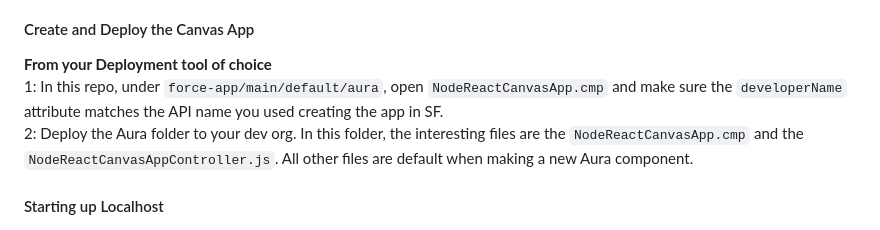
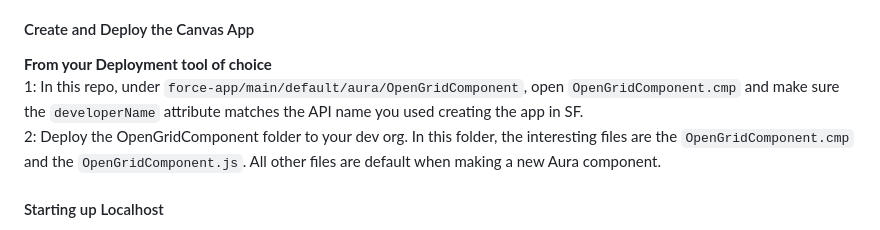
Before and after one commit to bfeldatwilio/openGridReact, a Markdown page: README.md, the part around the change. Rendered like a GitHub page.

```diff
--- a/README.md
+++ b/README.md
@@ -32,8 +32,8 @@ This project does not have proper error handling or full unit testing, and is cu
 #### Create and Deploy the Canvas App
 
 **From your Deployment tool of choice**
-1: In this repo, under `force-app/main/default/aura`, open `NodeReactCanvasApp.cmp` and make sure the `developerName` attribute matches the API name you used creating the app in SF.
-2: Deploy the Aura folder to your dev org. In this folder, the interesting files are the `NodeReactCanvasApp.cmp` and the `NodeReactCanvasAppController.js`. All other files are default when making a new Aura component.
+1: In this repo, under `force-app/main/default/aura/OpenGridComponent`, open `OpenGridComponent.cmp` and make sure the `developerName` attribute matches the API name you used creating the app in SF.
+2: Deploy the OpenGridComponent folder to your dev org. In this folder, the interesting files are the `OpenGridComponent.cmp` and the `OpenGridComponent.js`. All other files are default when making a new Aura component.
 
 #### Starting up Localhost
 
```
